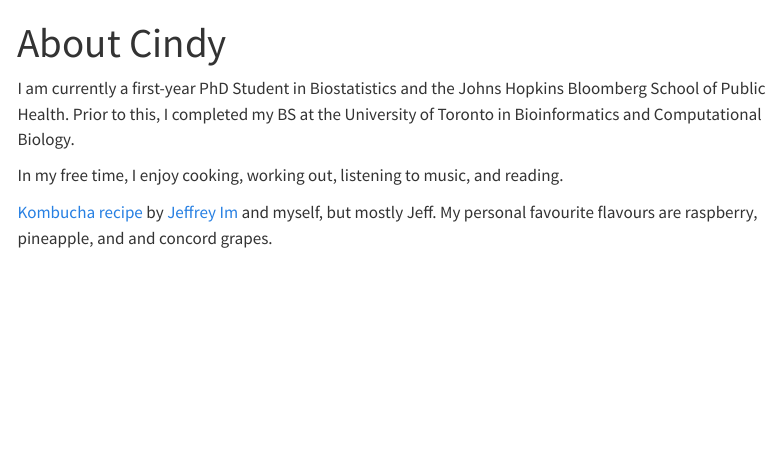
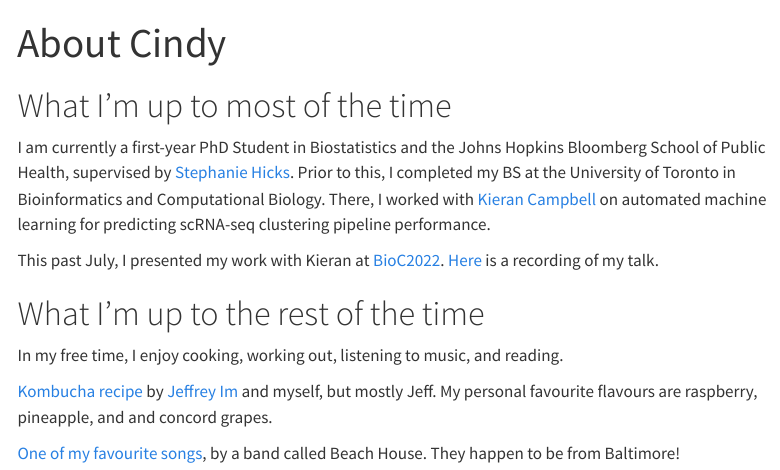
Before and after one commit to cindyfang70/biostat840-intro-cindy-fang, a Quarto document (about.qmd): the page in a window 1100 px wide, from its top. Rendered offline with R 4.5, knitr and Pandoc in place of Quarto, with nearby package versions; menus at the side of the page are left out.

Commit message:
update about

```diff
--- a/about.qmd
+++ b/about.qmd
@@ -1,9 +1,14 @@
 ---
 title: "About Cindy"
 ---
+# What I'm up to most of the time
+I am currently a first-year PhD Student in Biostatistics and the Johns Hopkins Bloomberg School of Public Health, supervised by [Stephanie Hicks](https://www.stephaniehicks.com/). Prior to this, I completed my BS at the University of Toronto in Bioinformatics and Computational Biology. There, I worked with [Kieran Campbell](https://www.camlab.ca/) on automated machine learning for predicting scRNA-seq clustering pipeline performance.
 
-I am currently a first-year PhD Student in Biostatistics and the Johns Hopkins Bloomberg School of Public Health. Prior to this, I completed my BS at the University of Toronto in Bioinformatics and Computational Biology.
+This past July, I presented my work with Kieran at [BioC2022](https://bioc2022.bioconductor.org/). [Here](https://www.youtube.com/watch?v=AkElObGncWE&list=PLdl4u5ZRDMQS4pReC0_sUnPMB3x9YIPkH&index=21) is a recording of my talk.
 
+# What I'm up to the rest of the time
 In my free time, I enjoy cooking, working out, listening to music, and reading.
 
 [Kombucha recipe](https://docs.google.com/document/d/17-y1aje0G3_frGPQ19gTvn_KQTNQhOXVivYRufM-Fx8/edit#heading=h.qvzb50vfgyzg) by [Jeffrey Im](http://www.math.toronto.edu/jim/) and myself, but mostly Jeff. My personal favourite flavours are raspberry, pineapple, and and concord grapes.
+
+[One of my favourite songs](https://www.youtube.com/watch?v=Uvwl7INZykc), by a band called Beach House. They happen to be from Baltimore!
```
Also changed, not shown: 3 other files.
